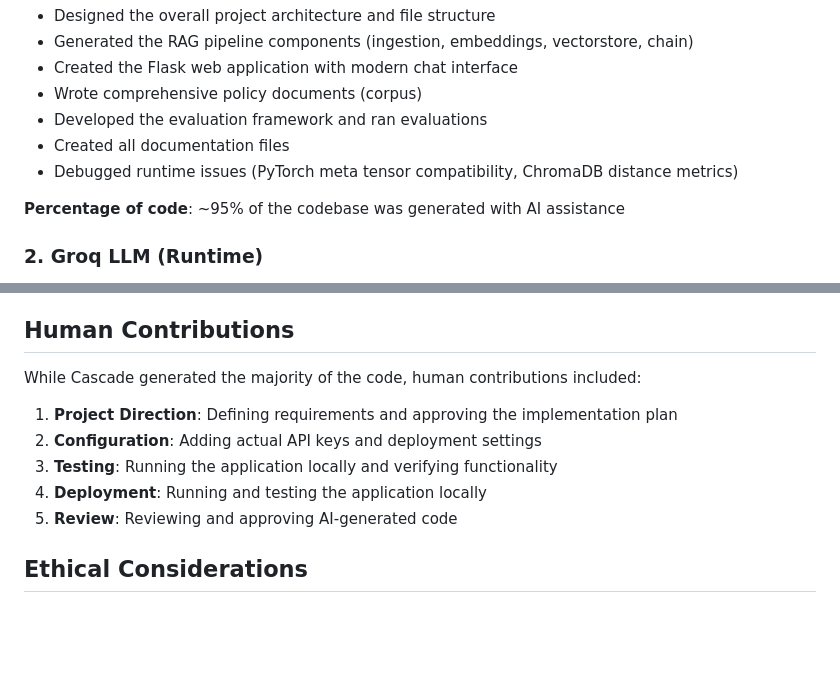
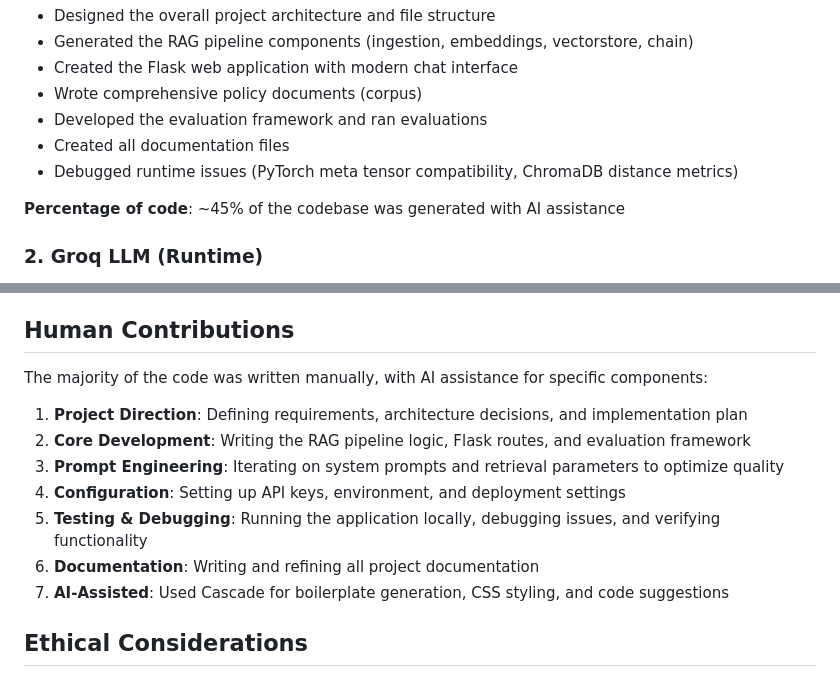
Before and after one commit to Quantic-BIT/ARTIFICIAL-INTELLIGENCE, a Markdown page: ai-use.md, 2 parts joined by grey strips. GitHub-like rendering; blank space fills up the shorter version.

```diff
--- a/ai-use.md
+++ b/ai-use.md
@@ -17,7 +17,7 @@ This document describes how AI coding tools were used in the development of this
 - Created all documentation files
 - Debugged runtime issues (PyTorch meta tensor compatibility, ChromaDB distance metrics)
 
-**Percentage of code**: ~95% of the codebase was generated with AI assistance
+**Percentage of code**: ~45% of the codebase was generated with AI assistance
 
 ### 2. Groq LLM (Runtime)
 
@@ -52,13 +52,15 @@ This document describes how AI coding tools were used in the development of this
 
 ## Human Contributions
 
-While Cascade generated the majority of the code, human contributions included:
+The majority of the code was written manually, with AI assistance for specific components:
 
-1. **Project Direction**: Defining requirements and approving the implementation plan
-2. **Configuration**: Adding actual API keys and deployment settings
-3. **Testing**: Running the application locally and verifying functionality
-4. **Deployment**: Running and testing the application locally
-5. **Review**: Reviewing and approving AI-generated code
+1. **Project Direction**: Defining requirements, architecture decisions, and implementation plan
+2. **Core Development**: Writing the RAG pipeline logic, Flask routes, and evaluation framework
+3. **Prompt Engineering**: Iterating on system prompts and retrieval parameters to optimize quality
+4. **Configuration**: Setting up API keys, environment, and deployment settings
+5. **Testing & Debugging**: Running the application locally, debugging issues, and verifying functionality
+6. **Documentation**: Writing and refining all project documentation
+7. **AI-Assisted**: Used Cascade for boilerplate generation, CSS styling, and code suggestions
 
 ## Ethical Considerations
 
```
